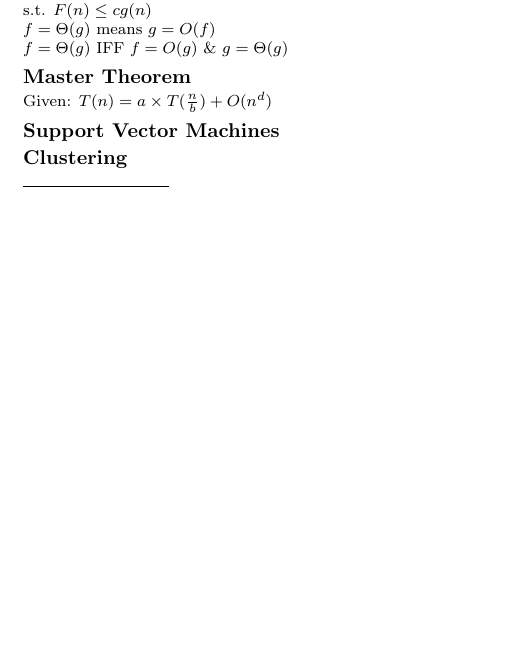
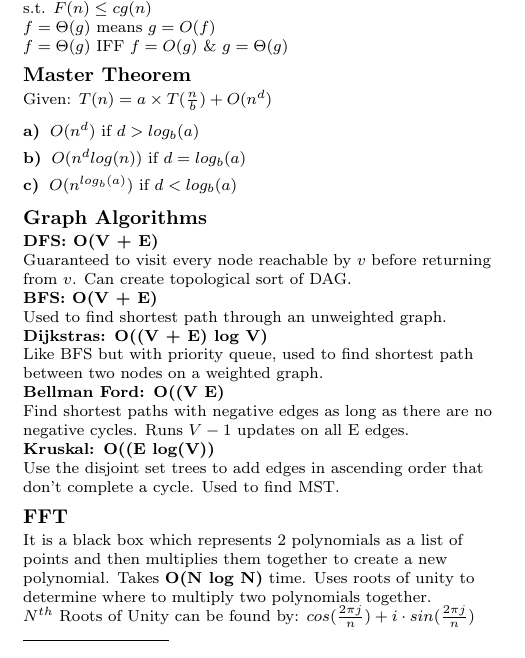
Before and after one commit to natesholland/cheat_sheets, a LaTeX document (170_cheat_sheet.tex): part of page 1 of 2, cut so that both start at the same text, the shorter picture padded with empty space. Compiled offline with pdfLaTeX.

Commit message:
adding pretty much all of the skeleton from the midterm 1 stuff that I want to right now

```diff
--- a/170_cheat_sheet.tex
+++ b/170_cheat_sheet.tex
@@ -9,6 +9,7 @@
 \usepackage{wrapfig}
 \usepackage{hyperref}
 \usepackage[shortlabels]{enumitem}
+\usepackage{enumerate}
 
 
 \pdfinfo{
@@ -95,11 +98,47 @@ $f = \Theta(g)$ IFF $ f = O(g) \ \& \ g = \Theta(g)$
 \subsection*{Master Theorem}
 Given: $T(n) = a \times T(\frac{n}{b}) + O(n^d)$
 
+\begin{description}
 
-\subsection*{Support Vector Machines}
+\item[a)]
+$O(n^d)$ if $d > log_b(a)$
 
+\item[b)]
+$O(n^dlog(n))$ if $d = log_b(a)$
 
-\subsection{Clustering}
+\item[c)]
+$O(n^{log_b(a)})$ if $d < log_b(a)$
+
+\end{description}
+
+\subsection*{Graph Algorithms}
+
+\textbf{DFS: O(V + E)}
+
+Guaranteed to visit every node reachable by $v$ before returning from $v$.
+Can create topological sort of DAG.
+
+\textbf{BFS: O(V + E)}
+
+Used to find shortest path through an unweighted graph.
+
+\textbf{Dijkstras: O((V + E) log V)}
+
+Like BFS but with priority queue, used to find shortest path between two nodes on a weighted graph.
+
+\textbf{Bellman Ford: O((V  E)}
+
+Find shortest paths with negative edges as long as there are no negative cycles. Runs $V -1$ updates on all E edges.
+
+\textbf{Kruskal: O((E log(V))}
+
+Use the disjoint set trees to add edges in ascending order that don't complete a cycle. Used to find MST.
+
+\subsection{FFT}
+
+It is a black box which represents 2 polynomials as a list of points and then multiplies them together to create a new polynomial. Takes \textbf{O(N log N)} time. Uses roots of unity to determine where to multiply two polynomials together.
+
+$N^{th}$ Roots of Unity can be found by: $ cos(\frac{2\pi j}{n}) + i \cdot sin(\frac{2\pi j}{n})$
 
 \rule{0.3\linewidth}{0.25pt}
 \newpage
```
Also changed, not shown: 170_cheat_sheet.pdf, 170_cheat_sheet.tex (2 more changed lines).
